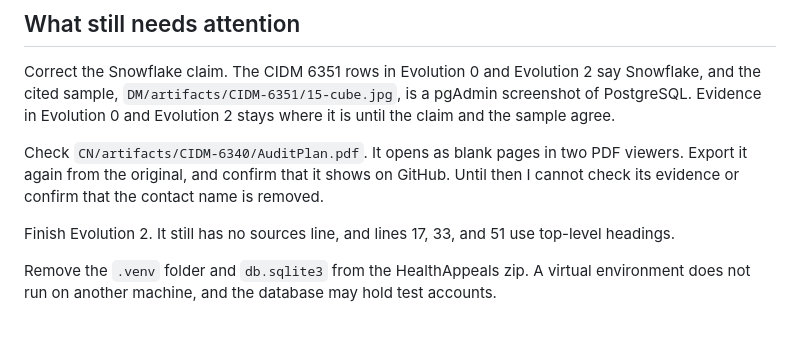
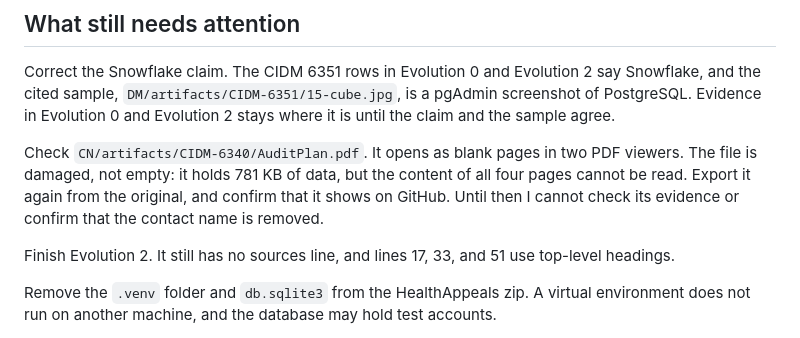
Before and after one commit to gchung1/Capstone, a Markdown page: feedback/evolution-addendum-2026-10-27.md, the part around the change. Drawn GitHub-style.

Commit message:
Clarify that AuditPlan.pdf is damaged
Co-Authored-By: Claude Opus 5.5 <noreply@anthropic.com>

```diff
--- a/feedback/evolution-addendum-2026-10-27.md
+++ b/feedback/evolution-addendum-2026-10-27.md
@@ -30,7 +30,7 @@ Evolutions 1, 3, and 4 now answer their feedback. The Evolution 3 appraisal says
 
 Correct the Snowflake claim. The CIDM 6351 rows in Evolution 0 and Evolution 2 say Snowflake, and the cited sample, `DM/artifacts/CIDM-6351/15-cube.jpg`, is a pgAdmin screenshot of PostgreSQL. Evidence in Evolution 0 and Evolution 2 stays where it is until the claim and the sample agree.
 
-Check `CN/artifacts/CIDM-6340/AuditPlan.pdf`. It opens as blank pages in two PDF viewers. Export it again from the original, and confirm that it shows on GitHub. Until then I cannot check its evidence or confirm that the contact name is removed.
+Check `CN/artifacts/CIDM-6340/AuditPlan.pdf`. It opens as blank pages in two PDF viewers. The file is damaged, not empty: it holds 781 KB of data, but the content of all four pages cannot be read. Export it again from the original, and confirm that it shows on GitHub. Until then I cannot check its evidence or confirm that the contact name is removed.
 
 Finish Evolution 2. It still has no sources line, and lines 17, 33, and 51 use top-level headings.
 
```
